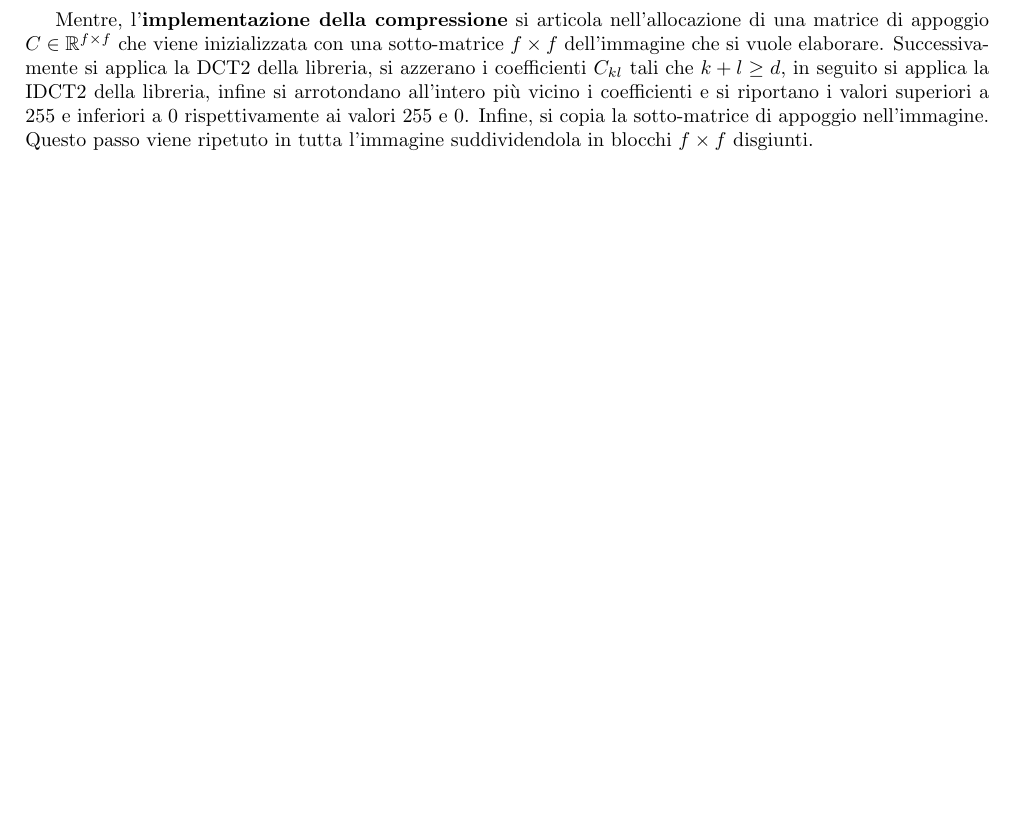
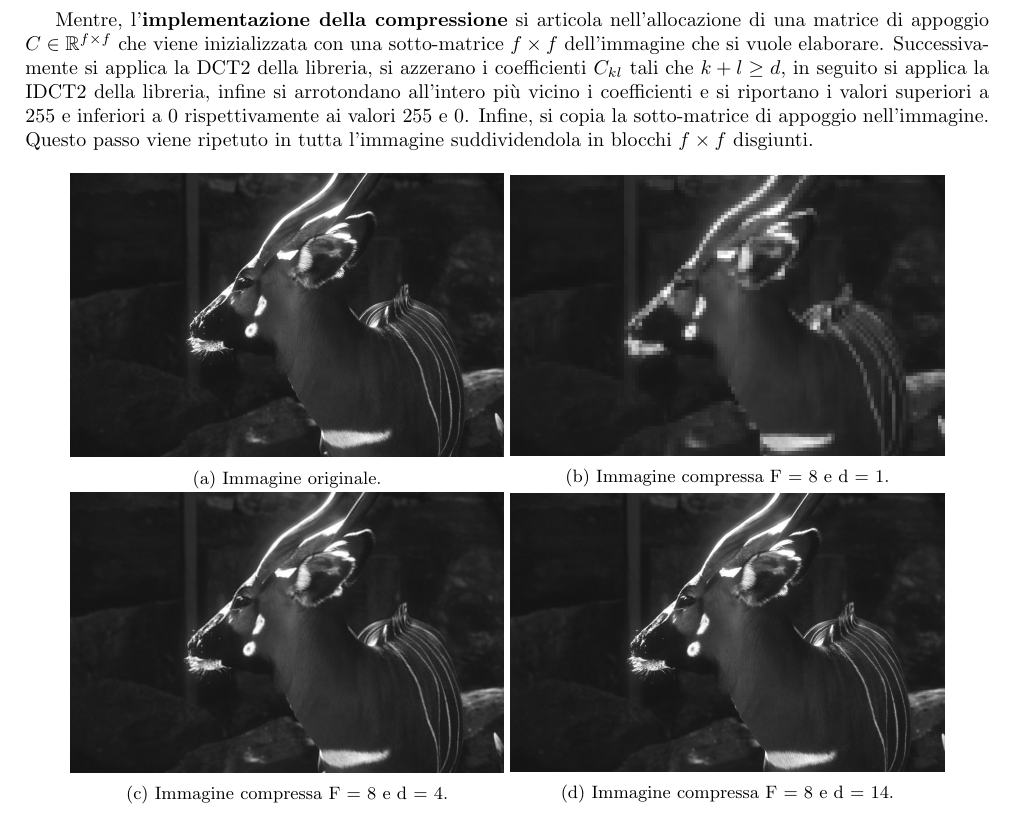
Before and after one commit to TommasoFerrario18/Methods-of-Scientific-Computing, a LaTeX document (report/main.tex, which reads report/Progetto_2/dct.tex): part of page 14 of 14, cut so that both start at the same text, the shorter picture padded with empty space. Compiled offline with pdfLaTeX.

Commit message:
Report + Image

```diff
--- a/report/Progetto_2/dct.tex
+++ b/report/Progetto_2/dct.tex
@@ -180,3 +180,23 @@ all'intero più vicino i coefficienti e si riportano i valori superiori a $255$
 e inferiori a $0$ rispettivamente ai valori $255$ e $0$. Infine, si copia la
 sotto-matrice di appoggio nell'immagine. Questo passo viene ripetuto in tutta
 l'immagine suddividendola in blocchi $f \times f$ disgiunti.
+
+\begin{figure}[!ht]
+    \centering
+    \begin{subfigure}[!ht]{0.45\textwidth}
+        \includegraphics[width=\textwidth]{Progetto_2/img/gui.png}
+        \caption{Immagine originale.}
+    \end{subfigure}
+    \begin{subfigure}[!ht]{0.45\textwidth}
+        \includegraphics[width=\textwidth]{Progetto_2/img/gui_compressed1.png}
+        \caption{Immagine compressa F = 8 e d = 1.}
+    \end{subfigure}
+    \begin{subfigure}[!ht]{0.45\textwidth}
+        \includegraphics[width=\textwidth]{Progetto_2/img/gui_compressed.png}
+        \caption{Immagine compressa F = 8 e d = 4.}
+    \end{subfigure}
+    \begin{subfigure}[!ht]{0.45\textwidth}
+        \includegraphics[width=\textwidth]{Progetto_2/img/gui_compressed14.png}
+        \caption{Immagine compressa F = 8 e d = 14.}
+    \end{subfigure}
+\end{figure}
```
Also changed, not shown: report/Progetto_2/img/gui.png (added), report/Progetto_2/img/gui_compressed.png (added), report/Progetto_2/img/gui_compressed1.png (added), report/Progetto_2/img/gui_compressed14.png (added).
